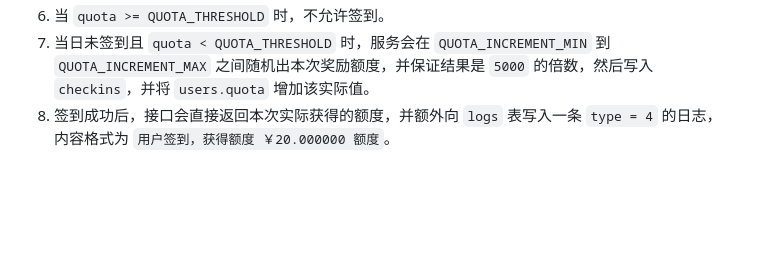
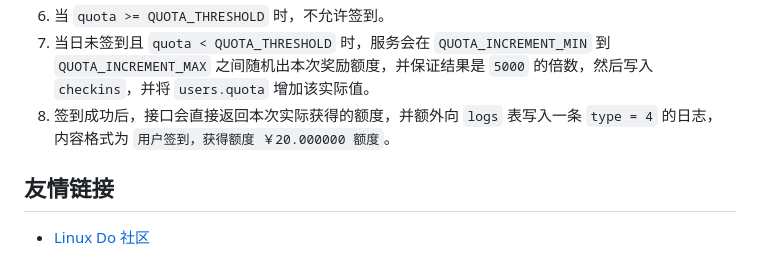
Before and after one commit to xiaotian2333/newapi-checkin, a Markdown page: README.md, the part around the change. Drawn GitHub-style; blank space fills up the shorter version.

Commit message:
docs: 添加友情链接

```diff
--- a/README.md
+++ b/README.md
@@ -86,3 +86,7 @@ go build
 6. 当 `quota >= QUOTA_THRESHOLD` 时，不允许签到。
 7. 当日未签到且 `quota < QUOTA_THRESHOLD` 时，服务会在 `QUOTA_INCREMENT_MIN` 到 `QUOTA_INCREMENT_MAX` 之间随机出本次奖励额度，并保证结果是 `5000` 的倍数，然后写入 `checkins`，并将 `users.quota` 增加该实际值。
 8. 签到成功后，接口会直接返回本次实际获得的额度，并额外向 `logs` 表写入一条 `type = 4` 的日志，内容格式为 `用户签到，获得额度 ￥20.000000 额度`。
+
+## 友情链接
+
+- [Linux Do 社区](https://linux.do/)
```
